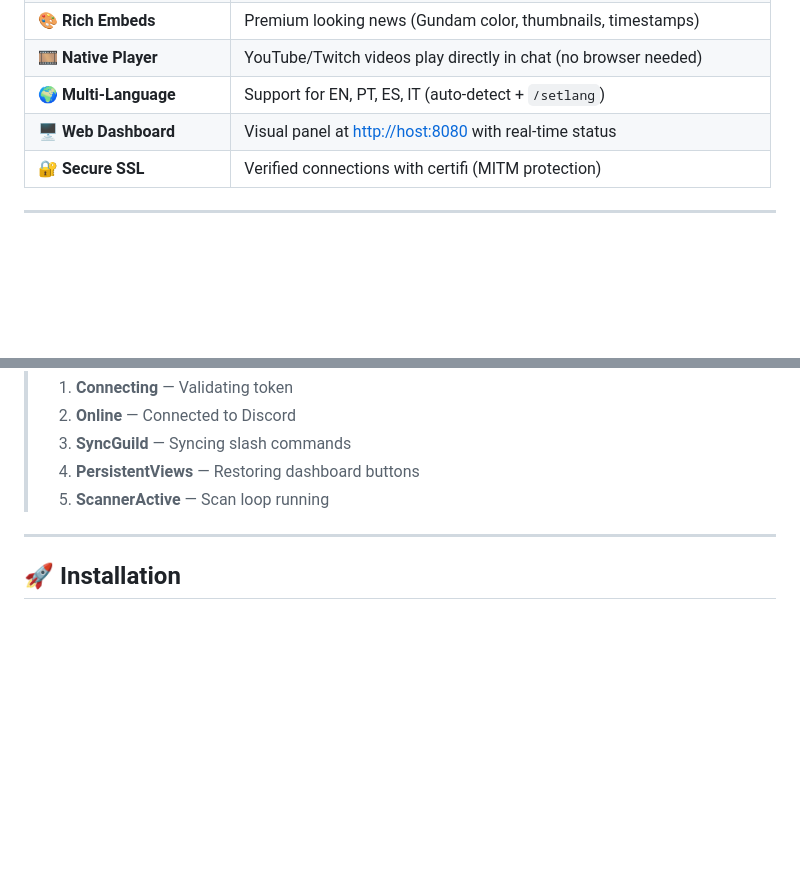
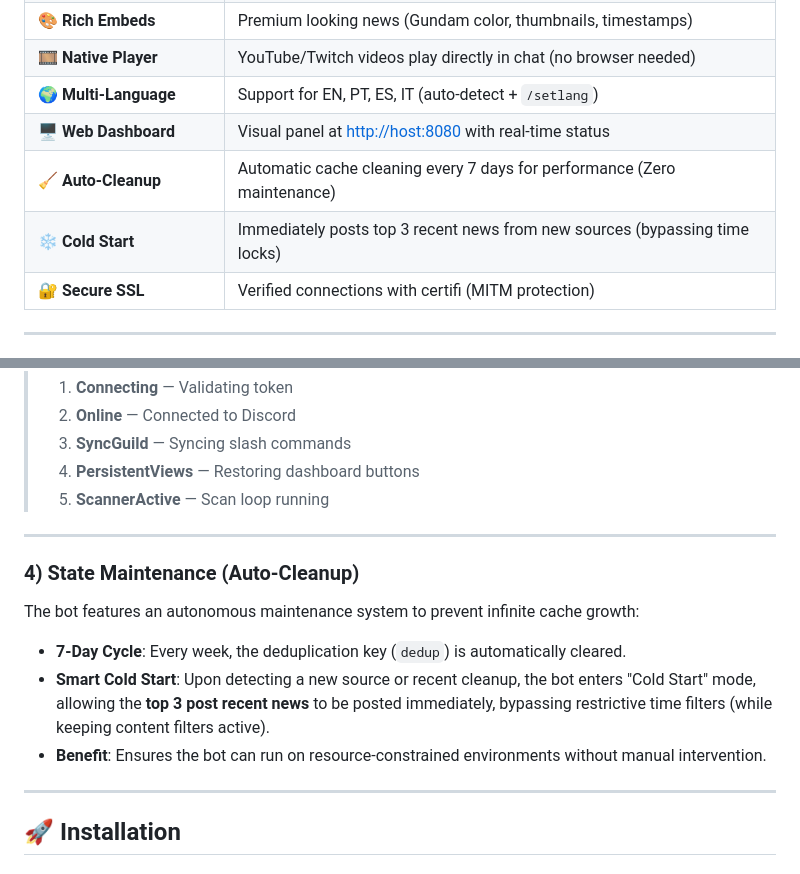
Before and after one commit to carmipa/gundam-news-discord, a Markdown page: README_EN.md, 2 parts joined by grey strips. GitHub-like rendering; blank space fills up the shorter version.

Commit message:
docs: add Auto-Cleanup and Cold Start feature descriptions to READMEs.

```diff
--- a/README_EN.md
+++ b/README_EN.md
@@ -53,6 +53,8 @@
 | 🎞️ **Native Player** | YouTube/Twitch videos play directly in chat (no browser needed) |
 | 🌍 **Multi-Language** | Support for EN, PT, ES, IT (auto-detect + `/setlang`) |
 | 🖥️ **Web Dashboard** | Visual panel at <http://host:8080> with real-time status |
+| 🧹 **Auto-Cleanup** | Automatic cache cleaning every 7 days for performance (Zero maintenance) |
+| ❄️ **Cold Start** | Immediately posts top 3 recent news from new sources (bypassing time locks) |
 | 🔐 **Secure SSL** | Verified connections with certifi (MITM protection) |
 
 ---
@@ -154,6 +156,16 @@ stateDiagram-v2
 > 3. **SyncGuild** — Syncing slash commands
 > 4. **PersistentViews** — Restoring dashboard buttons
 > 5. **ScannerActive** — Scan loop running
+
+---
+
+### 4) State Maintenance (Auto-Cleanup)
+
+The bot features an autonomous maintenance system to prevent infinite cache growth:
+
+- **7-Day Cycle**: Every week, the deduplication key (`dedup`) is automatically cleared.
+- **Smart Cold Start**: Upon detecting a new source or recent cleanup, the bot enters "Cold Start" mode, allowing the **top 3 post recent news** to be posted immediately, bypassing restrictive time filters (while keeping content filters active).
+- **Benefit**: Ensures the bot can run on resource-constrained environments without manual intervention.
 
 ---
 
```
Also changed, not shown: README.md (+4 -0 lines).
